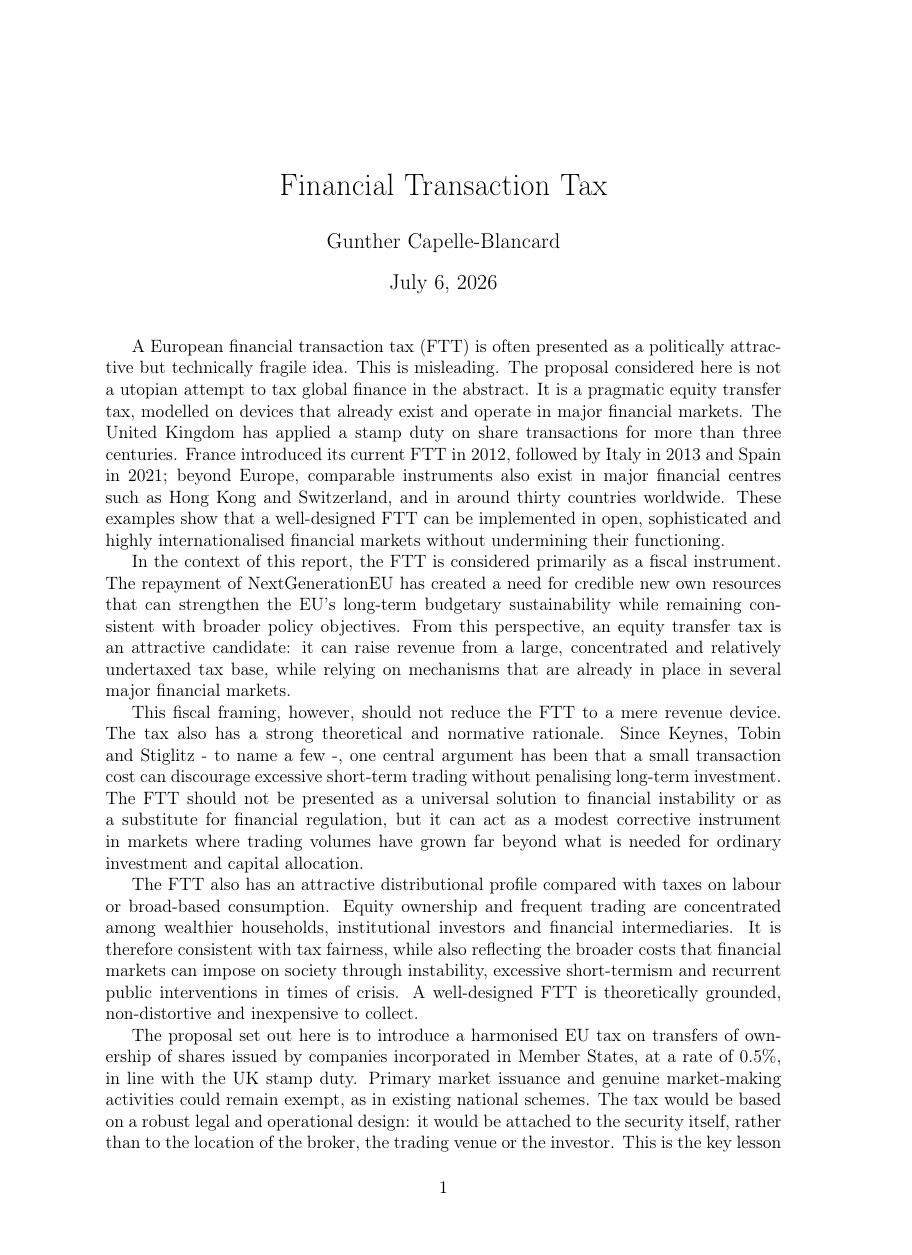
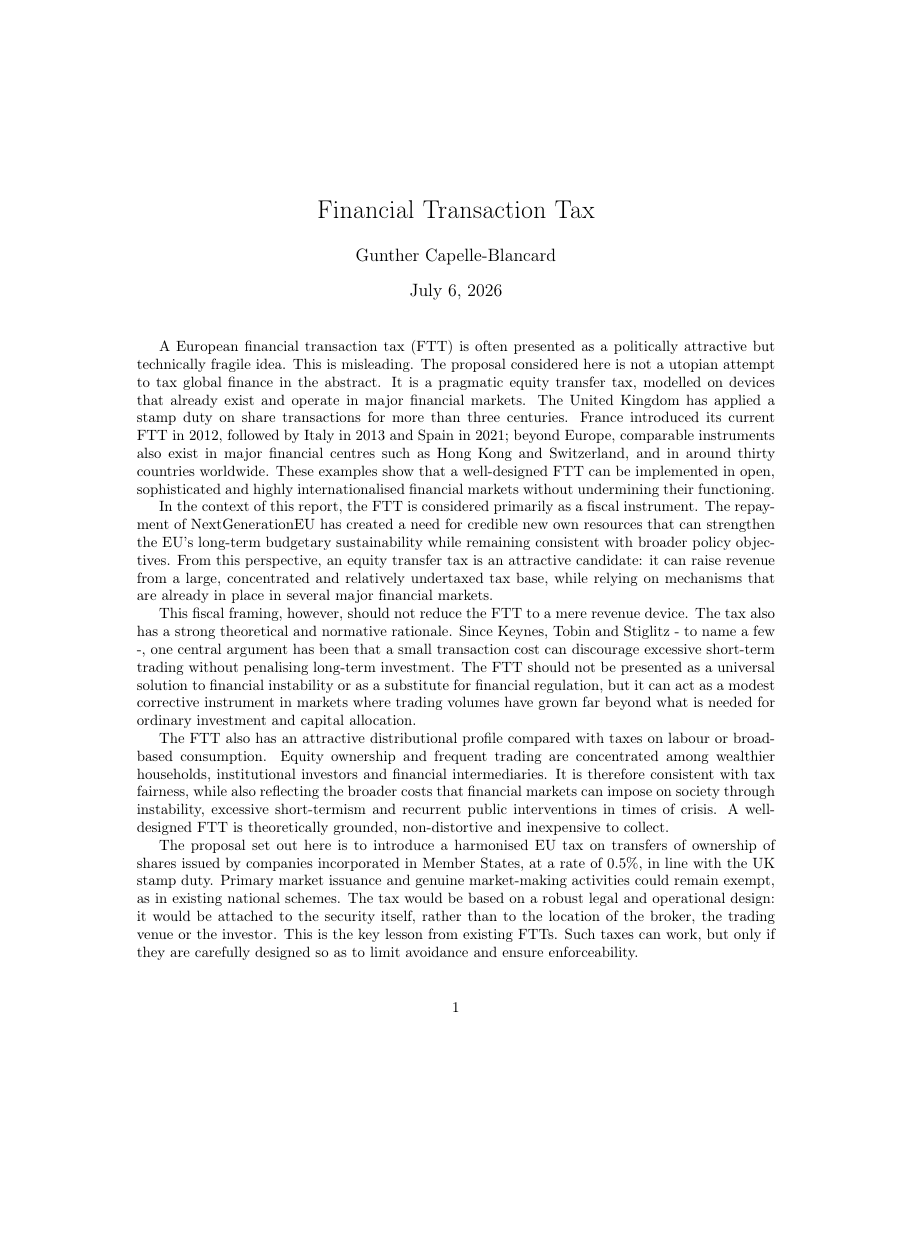
Before and after one commit to Montagnard/rapport-GRA-ft.-GC, a LaTeX document (annexes/FTT_CapelleBlancard_V2.tex): page 1 of 18, the shorter picture padded with empty space. Compiled offline with pdfLaTeX.

Commit message:
test avec le package subfiles

```diff
--- a/annexes/FTT_CapelleBlancard_V2.tex
+++ b/annexes/FTT_CapelleBlancard_V2.tex
@@ -1,15 +1,4 @@
-\documentclass[12pt,a4paper]{article}
-
-\usepackage[utf8]{inputenc}
-\usepackage[T1]{fontenc}
-\usepackage[english]{babel}
-\usepackage{geometry}
-\usepackage{longtable}
-\geometry{margin=2.5cm}
-\usepackage[authoryear,round]{natbib}
-\usepackage{url}
-\usepackage{hyperref}
-\usepackage{caption}
+\documentclass[../main]{subfiles}
 
 \begin{document}
 
```
Also changed, not shown: main.tex (added, +21 -0 lines), annexes/FTT_CapelleBlancard_V2.pdf, main.pdf (added).
